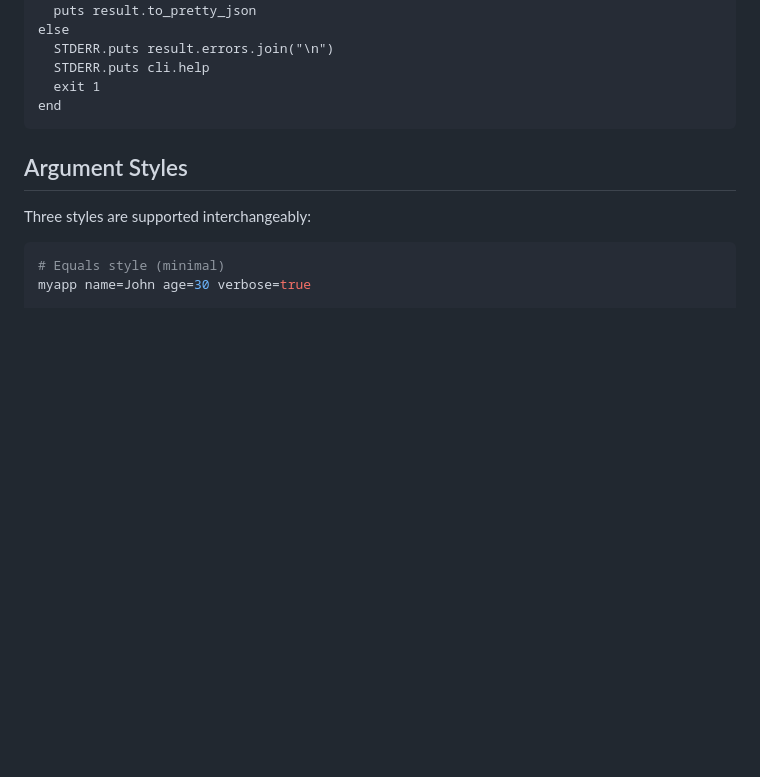
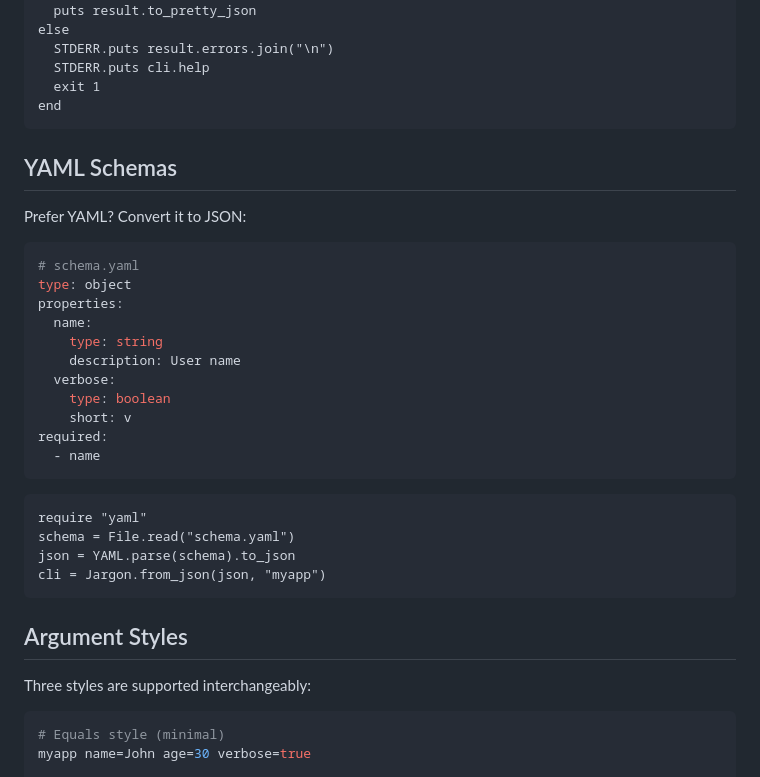
Before and after one commit to trans/jargon, a Markdown page: README.md, the part around the change. GitHub-like rendering; blank space fills up the shorter version.

Commit message:
Add YAML schema example to README
Co-Authored-By: Claude Opus 4.5 <noreply@anthropic.com>

````diff
--- a/README.md
+++ b/README.md
@@ -59,6 +59,31 @@ else
   STDERR.puts cli.help
   exit 1
 end
+```
+
+## YAML Schemas
+
+Prefer YAML? Convert it to JSON:
+
+```yaml
+# schema.yaml
+type: object
+properties:
+  name:
+    type: string
+    description: User name
+  verbose:
+    type: boolean
+    short: v
+required:
+  - name
+```
+
+```crystal
+require "yaml"
+schema = File.read("schema.yaml")
+json = YAML.parse(schema).to_json
+cli = Jargon.from_json(json, "myapp")
 ```
 
 ## Argument Styles
````
